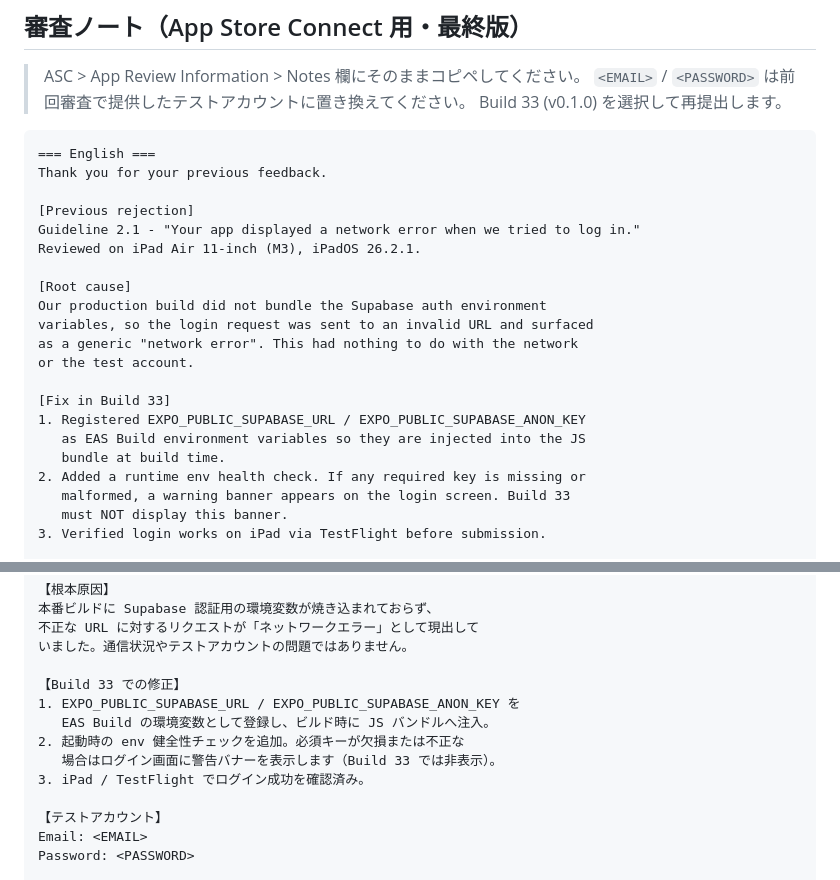
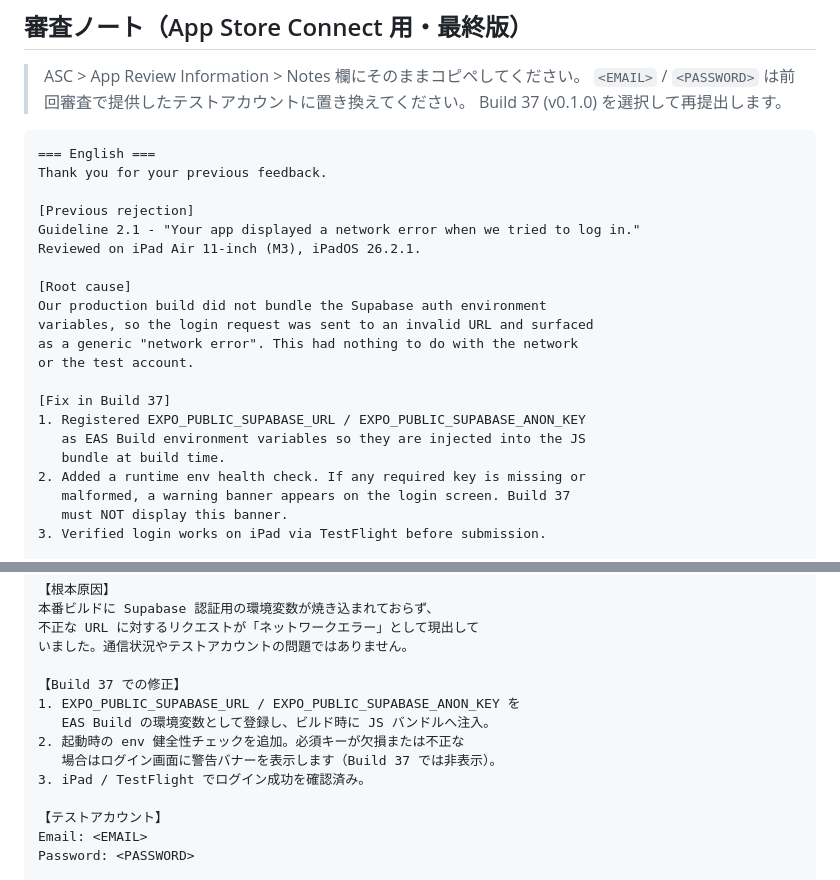
Before and after one commit to yamayumasan/machi-machi-matching, a Markdown page: docs/APPLE_REVIEW_RESPONSE_V3.md, 2 parts joined by grey strips. Drawn GitHub-style.

Commit message:
docs: update APPLE_REVIEW_RESPONSE_V3 to reference build 37 (verified)

````diff
--- a/docs/APPLE_REVIEW_RESPONSE_V3.md
+++ b/docs/APPLE_REVIEW_RESPONSE_V3.md
@@ -117,7 +117,7 @@ EAS Secrets（`eas secret:create --scope project`）に登録された同名キ
 
 > ASC > App Review Information > Notes 欄にそのままコピペしてください。
 > `<EMAIL>` / `<PASSWORD>` は前回審査で提供したテストアカウントに置き換えてください。
-> Build 33 (v0.1.0) を選択して再提出します。
+> Build 37 (v0.1.0) を選択して再提出します。
 
 ```
 === English ===
@@ -133,12 +133,12 @@ variables, so the login request was sent to an invalid URL and surfaced
 as a generic "network error". This had nothing to do with the network
 or the test account.
 
-[Fix in Build 33]
+[Fix in Build 37]
 1. Registered EXPO_PUBLIC_SUPABASE_URL / EXPO_PUBLIC_SUPABASE_ANON_KEY
    as EAS Build environment variables so they are injected into the JS
    bundle at build time.
 2. Added a runtime env health check. If any required key is missing or
-   malformed, a warning banner appears on the login screen. Build 33
+   malformed, a warning banner appears on the login screen. Build 37
    must NOT display this banner.
 3. Verified login works on iPad via TestFlight before submission.
 
@@ -166,11 +166,11 @@ Guideline 2.1 - iPad Air 11-inch (M3) でログイン時にネットワークエ
 不正な URL に対するリクエストが「ネットワークエラー」として現出して
 いました。通信状況やテストアカウントの問題ではありません。
 
-【Build 33 での修正】
+【Build 37 での修正】
 1. EXPO_PUBLIC_SUPABASE_URL / EXPO_PUBLIC_SUPABASE_ANON_KEY を
    EAS Build の環境変数として登録し、ビルド時に JS バンドルへ注入。
 2. 起動時の env 健全性チェックを追加。必須キーが欠損または不正な
-   場合はログイン画面に警告バナーを表示します（Build 33 では非表示）。
+   場合はログイン画面に警告バナーを表示します（Build 37 では非表示）。
 3. iPad / TestFlight でログイン成功を確認済み。
 
 【テストアカウント】
````
